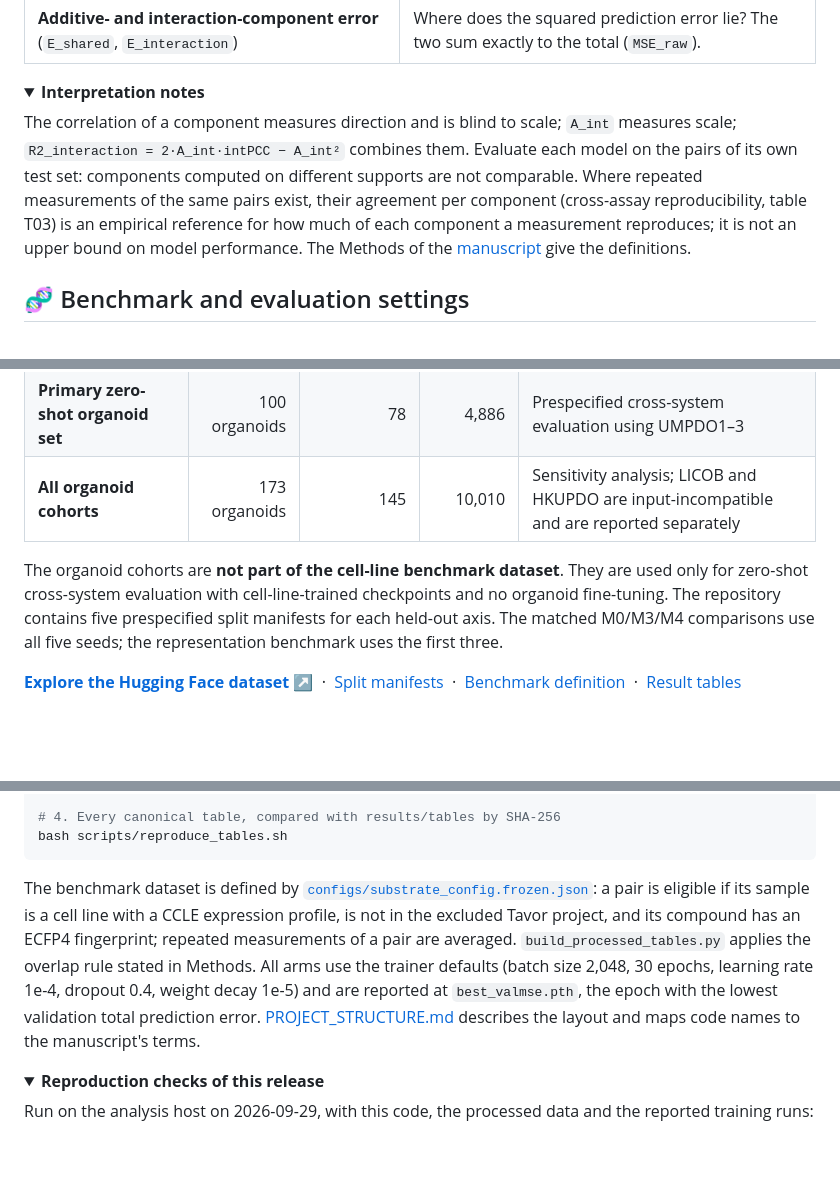
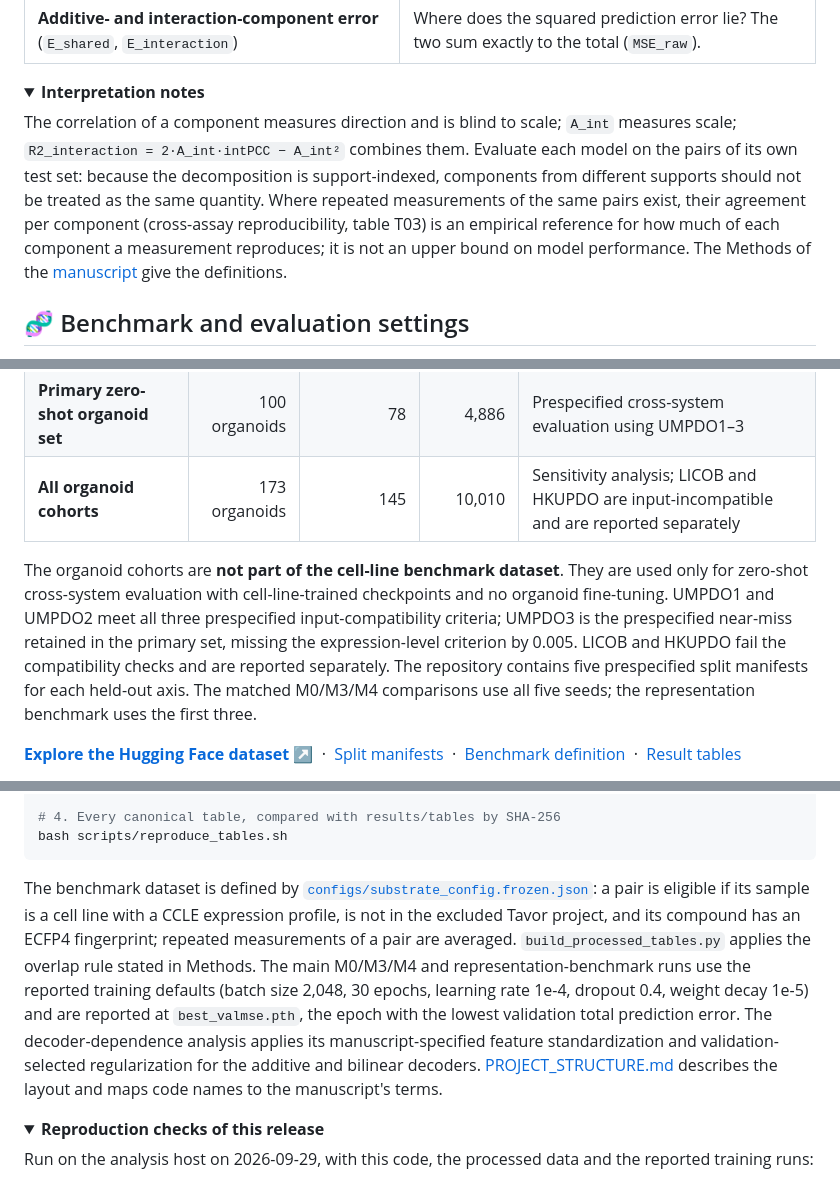
Before and after one commit to Boom5426/DrugDis, a Markdown page: README.md, 3 parts joined by grey strips. GitHub-like rendering; folded sections open; blank space fills up the shorter version.

Commit message:
Align README details with manuscript evaluation protocol

````diff
--- a/README.md
+++ b/README.md
@@ -176,7 +176,7 @@ Measured and predicted responses are decomposed by the same operator, built on t
 <details>
 <summary><b>Interpretation notes</b></summary>
 
-The correlation of a component measures direction and is blind to scale; `A_int` measures scale; `R2_interaction = 2·A_int·intPCC − A_int²` combines them. Evaluate each model on the pairs of its own test set: components computed on different supports are not comparable. Where repeated measurements of the same pairs exist, their agreement per component (cross-assay reproducibility, table T03) is an empirical reference for how much of each component a measurement reproduces; it is not an upper bound on model performance. The Methods of the [manuscript](manuscript/DrugDis_manuscript.pdf) give the definitions.
+The correlation of a component measures direction and is blind to scale; `A_int` measures scale; `R2_interaction = 2·A_int·intPCC − A_int²` combines them. Evaluate each model on the pairs of its own test set: because the decomposition is support-indexed, components from different supports should not be treated as the same quantity. Where repeated measurements of the same pairs exist, their agreement per component (cross-assay reproducibility, table T03) is an empirical reference for how much of each component a measurement reproduces; it is not an upper bound on model performance. The Methods of the [manuscript](manuscript/DrugDis_manuscript.pdf) give the definitions.
 
 </details>
 
@@ -192,7 +192,7 @@ The **cell-line benchmark dataset** contains **3,141,680 unique drug–sample pa
 | **Primary zero-shot organoid set** | 100 organoids | 78 | 4,886 | Prespecified cross-system evaluation using UMPDO1–3 |
 | **All organoid cohorts** | 173 organoids | 145 | 10,010 | Sensitivity analysis; LICOB and HKUPDO are input-incompatible and are reported separately |
 
-The organoid cohorts are **not part of the cell-line benchmark dataset**. They are used only for zero-shot cross-system evaluation with cell-line-trained checkpoints and no organoid fine-tuning. The repository contains five prespecified split manifests for each held-out axis. The matched M0/M3/M4 comparisons use all five seeds; the representation benchmark uses the first three.
+The organoid cohorts are **not part of the cell-line benchmark dataset**. They are used only for zero-shot cross-system evaluation with cell-line-trained checkpoints and no organoid fine-tuning. UMPDO1 and UMPDO2 meet all three prespecified input-compatibility criteria; UMPDO3 is the prespecified near-miss retained in the primary set, missing the expression-level criterion by 0.005. LICOB and HKUPDO fail the compatibility checks and are reported separately. The repository contains five prespecified split manifests for each held-out axis. The matched M0/M3/M4 comparisons use all five seeds; the representation benchmark uses the first three.
 
 **[Explore the Hugging Face dataset ↗](https://huggingface.co/datasets/Boom5426/DrugDis)** &nbsp;·&nbsp; [Split manifests](manifests/) &nbsp;·&nbsp; [Benchmark definition](configs/substrate_config.frozen.json) &nbsp;·&nbsp; [Result tables](results/tables/README.md)
 
@@ -268,7 +268,7 @@ bash scripts/decoder_matrix.sh && bash scripts/decoder_penalty_sweep.sh && bash
 bash scripts/reproduce_tables.sh
 ```
 
-The benchmark dataset is defined by [`configs/substrate_config.frozen.json`](configs/substrate_config.frozen.json): a pair is eligible if its sample is a cell line with a CCLE expression profile, is not in the excluded Tavor project, and its compound has an ECFP4 fingerprint; repeated measurements of a pair are averaged. `build_processed_tables.py` applies the overlap rule stated in Methods. All arms use the trainer defaults (batch size 2,048, 30 epochs, learning rate 1e-4, dropout 0.4, weight decay 1e-5) and are reported at `best_valmse.pth`, the epoch with the lowest validation total prediction error. [PROJECT_STRUCTURE.md](PROJECT_STRUCTURE.md) describes the layout and maps code names to the manuscript's terms.
+The benchmark dataset is defined by [`configs/substrate_config.frozen.json`](configs/substrate_config.frozen.json): a pair is eligible if its sample is a cell line with a CCLE expression profile, is not in the excluded Tavor project, and its compound has an ECFP4 fingerprint; repeated measurements of a pair are averaged. `build_processed_tables.py` applies the overlap rule stated in Methods. The main M0/M3/M4 and representation-benchmark runs use the reported training defaults (batch size 2,048, 30 epochs, learning rate 1e-4, dropout 0.4, weight decay 1e-5) and are reported at `best_valmse.pth`, the epoch with the lowest validation total prediction error. The decoder-dependence analysis applies its manuscript-specified feature standardization and validation-selected regularization for the additive and bilinear decoders. [PROJECT_STRUCTURE.md](PROJECT_STRUCTURE.md) describes the layout and maps code names to the manuscript's terms.
 
 </details>
 
````
